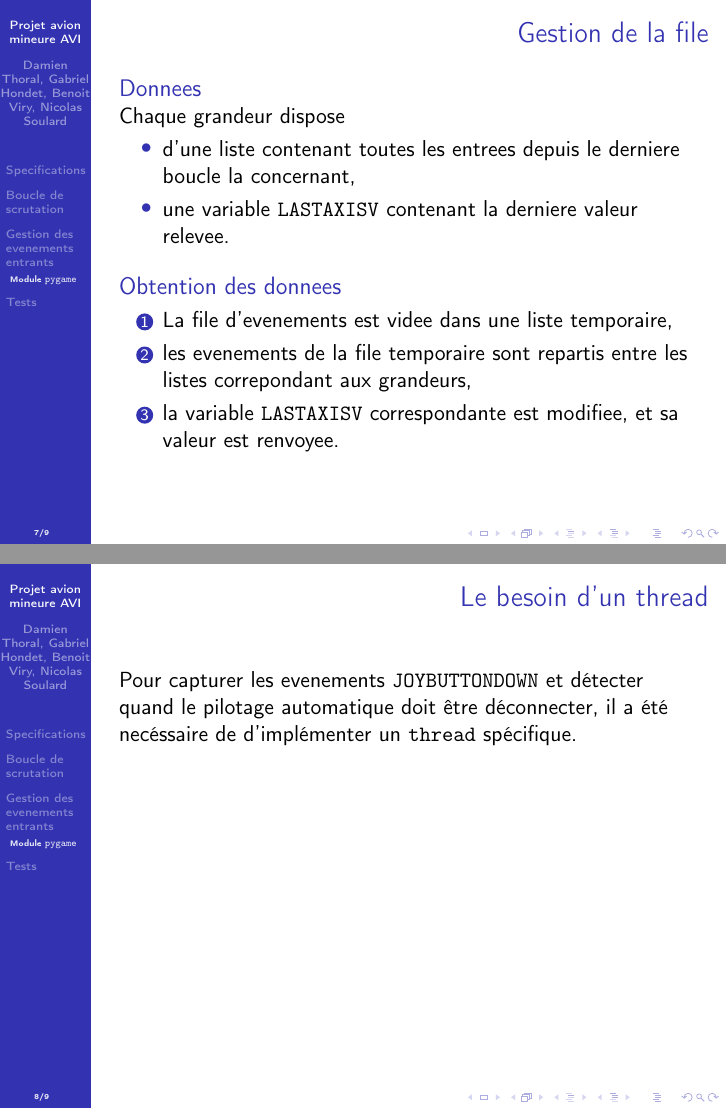
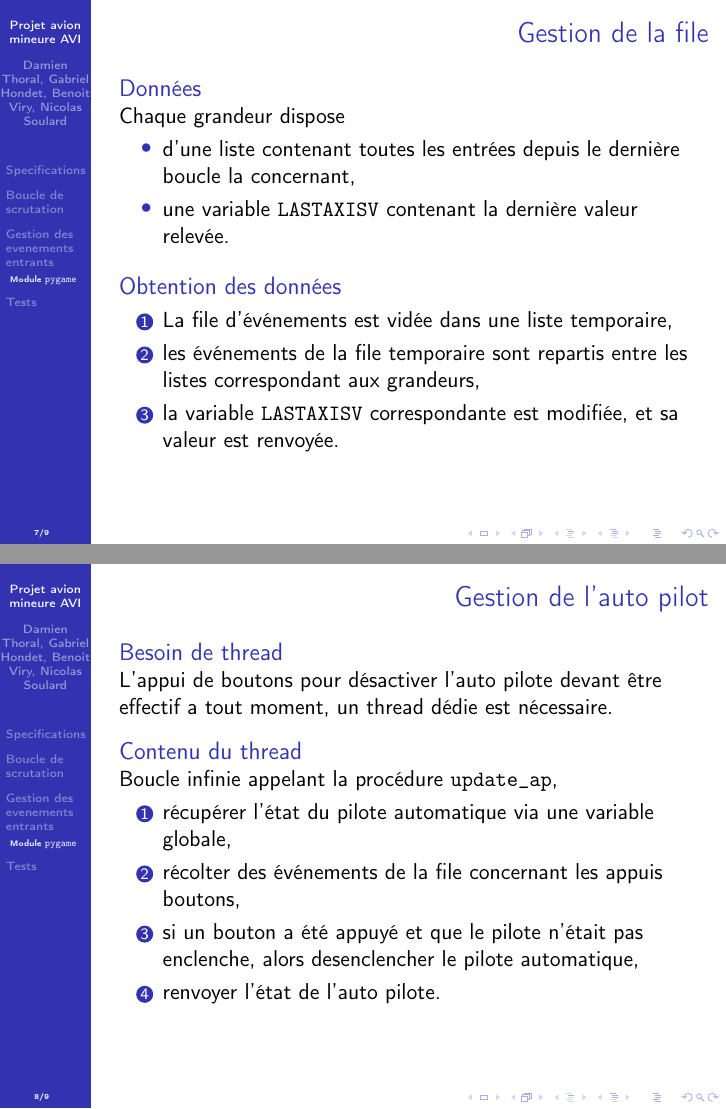
Before and after one commit to ViryBe/min_avi, LaTeX slides (latex/sidestick/slideshow.tex): pages 7 and 8 of 9, joined at a grey line. Compiled offline with pdfLaTeX.

Commit message:
(+) ap procedure

```diff
--- a/latex/sidestick/slideshow.tex
+++ b/latex/sidestick/slideshow.tex
@@ -13,7 +13,7 @@
 
 \title{Projet avion mineure AVI}
 \author{Damien Thoral, Gabriel Hondet, Benoit Viry, Nicolas Soulard}
-\date{}
+\date{\today}
 
 % ----------------------------------------------------------
 % nuremotation des pages -----------------------------------
@@ -97,31 +97,41 @@
 \end{frame}
 
 \begin{frame}[t]{Gestion de la file}
-  \begin{block}{Donnees}
+  \begin{block}{Données}
     Chaque grandeur dispose
     \begin{itemize}
-      \item d'une liste contenant toutes les entrees depuis le derniere boucle
+      \item d'une liste contenant toutes les entrées depuis le dernière boucle
         la concernant,
-      \item une variable \texttt{LASTAXISV} contenant la derniere
-        valeur relevee.
+      \item une variable \texttt{LASTAXISV} contenant la dernière
+        valeur relevée.
     \end{itemize}
   \end{block}
-  \begin{block}{Obtention des donnees}
+  \begin{block}{Obtention des données}
     \begin{enumerate}
-      \item La file d'evenements est videe dans une liste temporaire,
-      \item les evenements de la file temporaire sont repartis entre les listes
-        correpondant aux grandeurs,
-      \item la variable \texttt{LASTAXISV} correspondante est modifiee, et sa
-        valeur est renvoyee.
+      \item La file d'événements est vidée dans une liste temporaire,
+      \item les événements de la file temporaire sont repartis entre les listes
+        correspondant aux grandeurs,
+      \item la variable \texttt{LASTAXISV} correspondante est modifiée, et sa
+        valeur est renvoyée.
     \end{enumerate}
   \end{block}
 \end{frame}
 
-\begin{frame}[t]{Le besoin d'un thread}
-  \begin{block}{\texttt{}}
-    Pour capturer les evenements \texttt{JOYBUTTONDOWN} et détecter quand le
-    pilotage automatique doit être déconnecter, il a été necéssaire de d'implémenter
-    un \texttt{thread} spécifique.
+\begin{frame}[t]{Gestion de l'auto pilot}
+  \begin{block}{Besoin de thread}
+    L'appui de boutons pour désactiver l'auto pilote devant être effectif a tout
+    moment, un thread dédie est nécessaire.
+  \end{block}
+  \begin{block}{Contenu du thread}
+    Boucle infinie appelant la procédure \texttt{update\_ap},
+    \begin{enumerate}
+      \item récupérer l'état du pilote automatique via une variable
+        globale,
+      \item récolter des événements de la file concernant les appuis boutons,
+      \item si un bouton a été appuyé et que le pilote n'était pas enclenche,
+        alors desenclencher le pilote automatique,
+      \item renvoyer l'état de l'auto pilote.
+    \end{enumerate}
   \end{block}
 \end{frame}
 
```
